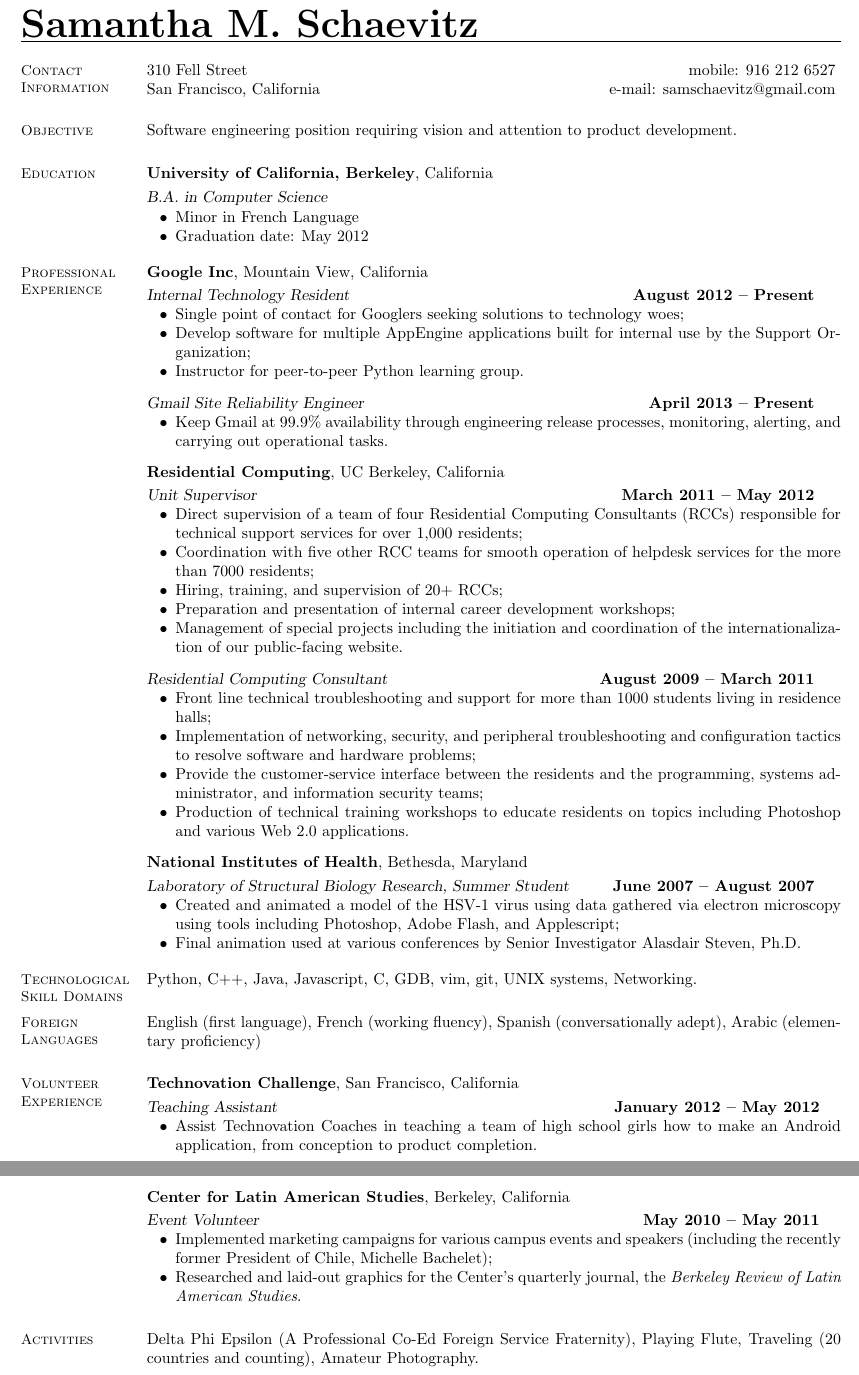
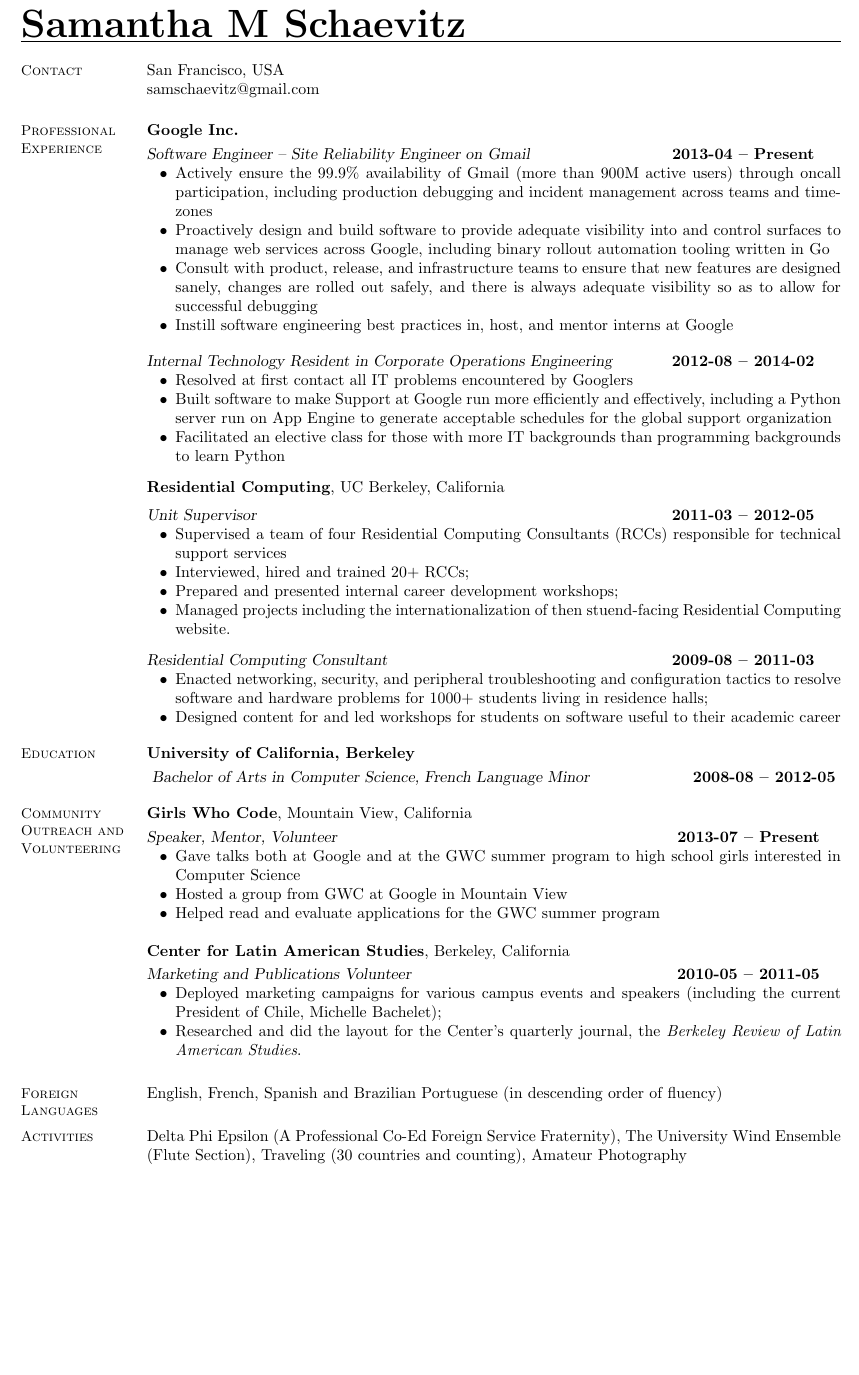
Before and after one commit to samschaevitz/cv, a LaTeX CV (resume.tex): two parts of pages 1 and 2 of 2 before the commit and part of the page after it, the two joined at a grey line, cut so that both start at the same text, the shorter picture padded with empty space. Compiled offline with pdfLaTeX.

Commit message:
add google to resume

```diff
--- a/resume.tex
+++ b/resume.tex
@@ -5,117 +5,92 @@
 
 %______________________________________________________________________________________________________________________
 \begin{document}
-\name{\Huge Samantha M. Schaevitz}
+\name{\Huge Samantha M Schaevitz}
 \begin{resume}
 
 %__________________________________________________________________________________________________________________
-	% Contact Information
-	\section{\mysidestyle Contact\\Information}
+    % Contact Information
+    \section{\mysidestyle Contact}
 
-	310 Fell Street			\hfill mobile: 916 212 6527       		\vspace{0mm}\\\vspace{0mm}%
-	San Francisco, California       \hfill e-mail: samschaevitz@gmail.com		\vspace{0mm}\\\vspace{-4.5mm}%
+   San Francisco, USA             \\
+   samschaevitz@gmail.com          \vspace{0mm}\\\vspace{-4.5mm}%
 
 %__________________________________________________________________________________________________________________
-	% Objective
-	\section{\mysidestyle Objective}
-	Software engineering position requiring vision and attention to product development.
+    % Experience
+    \section{\mysidestyle Professional\\Experience}
 
-%__________________________________________________________________________________________________________________
-	% Education
-	\section{\mysidestyle Education}
+    \textbf{Google Inc.} \vspace{1mm}\\\vspace{0mm}%
+    \textsl{Software Engineer -- Site Reliability Engineer on Gmail} \hfill \textbf{2013-04 -- Present}
+    \begin{list2}
+		\item Actively ensure the 99.9\% availability of Gmail (more than 900M active users) through oncall participation, including production debugging and incident management across teams and timezones
+    \item Proactively design and build software to provide adequate visibility into and control surfaces to manage web services across Google, including binary rollout automation tooling written in Go
+		\item Consult with product, release, and infrastructure teams to ensure that new features are designed sanely, changes are rolled out safely, and there is always adequate visibility so as to allow for successful debugging
+    \item Instill software engineering best practices in, host, and mentor interns at Google
+    \end{list2}\vspace{-0.5mm}
 
-	\textbf{University of California, Berkeley}, California \vspace{1mm}\\\vspace{0mm}%
-	\textsl{B.A. in Computer Science} \hfill \textbf{}\vspace{-3mm}\\\vspace{-1mm}%
-	\begin{list2}
-		\item Minor in French Language
-	\item Graduation date: May 2012
-	\end{list2}\vspace{-1.5mm}
+    \textsl{Internal Technology Resident in Corporate Operations Engineering} \hfill \textbf{2012-08 -- 2014-02}
+    \begin{list2}
+		\item Resolved at first contact all IT problems encountered by Googlers
+    \item Built software to make Support at Google run more efficiently and effectively, including a Python server run on App Engine to generate acceptable schedules for the global support organization
+    \item Facilitated an elective class for those with more IT backgrounds than programming backgrounds to learn Python
+    \end{list2}\vspace{-1.5mm}
+
+    \textbf{Residential Computing}, UC Berkeley, California \vspace{2mm}\\\vspace{0mm}%
+    \textsl{Unit Supervisor} \hfill \textbf{2011-03 -- 2012-05}
+    \begin{list2}
+		\item Supervised a team of four Residential Computing Consultants (RCCs) responsible for technical support services
+		\item Interviewed, hired and trained 20+ RCCs;
+		\item Prepared and presented internal career development workshops;
+		\item Managed projects including the internationalization of then stuend-facing Residential Computing website.
+    \end{list2}\vspace{-1.5mm}
 
 
-%__________________________________________________________________________________________________________________
-	% Professional Experience
-	\section{\mysidestyle Professional\\Experience}
-
-	\textbf{Google Inc}, Mountain View, California \vspace{1mm}\\\vspace{0mm}%
-	\textsl{Internal Technology Resident} \hfill \textbf{August 2012 -- Present}
+	\textsl{Residential Computing Consultant} \hfill \textbf{2009-08 -- 2011-03}
 	\begin{list2}
-		\item Single point of contact for Googlers seeking solutions to technology woes;
-		\item Develop software for multiple AppEngine applications built for internal use by the Support Organization;
-		\item Instructor for peer-to-peer Python learning group.
-	\end{list2}\vspace{-1.5mm}
-
-	\textsl{Gmail Site Reliability Engineer} \hfill \textbf{April 2013 -- Present}
-	\begin{list2}
-		\item Keep Gmail at 99.9\% availability through engineering release processes, monitoring, alerting, and carrying out operational tasks.
-	\end{list2}\vspace{-1.5mm}
-
-	\textbf{Residential Computing}, UC Berkeley, California \vspace{1mm}\\\vspace{0mm}%
-	\textsl{Unit Supervisor} \hfill \textbf{March 2011 -- May 2012}
-	\begin{list2}
-		\item Direct supervision of a team of four Residential Computing Consultants (RCCs) responsible for technical support services for over 1,000 residents;
-		\item Coordination with five other RCC teams for smooth operation of helpdesk services for the more than 7000 residents;
-		\item Hiring, training, and supervision of 20+ RCCs;
-		\item Preparation and presentation of internal career development workshops;
-		\item Management of special projects including the initiation and coordination of the internationalization of our public-facing website.
-	\end{list2}\vspace{-1.5mm}
-
-	\textsl{Residential Computing Consultant} \hfill \textbf{August 2009 -- March 2011}
-	\begin{list2}
-		\item Front line technical troubleshooting and support for more than 1000 students living in residence halls;
-		\item Implementation of networking, security, and peripheral troubleshooting and configuration tactics to resolve software and hardware problems;
-		\item Provide the customer-service interface between the residents and the programming, systems administrator, and information security teams;
-		\item Production of technical training workshops to educate residents on topics including Photoshop and various Web 2.0
-	applications.
-	\end{list2}\vspace{-1.5mm}
-
-	\textbf{National Institutes of Health}, Bethesda, Maryland \vspace{1mm}\\\vspace{0mm}%
-	\textsl{Laboratory of Structural Biology Research, Summer Student} \hfill \textbf{June 2007 -- August 2007}
-	\begin{list2}
-		\item Created and animated a model of the HSV-1 virus using data gathered via electron microscopy
-	using tools including Photoshop, Adobe Flash, and Applescript;
-		\item Final animation used at various conferences by Senior Investigator Alasdair Steven, Ph.D.
+		\item Enacted networking, security, and peripheral troubleshooting and configuration tactics to resolve software and hardware problems for 1000+ students living in residence halls;
+		\item Designed content for and led workshops for students on software useful to their academic career
 	\end{list2}\vspace{-1.5mm}
 
 %__________________________________________________________________________________________________________________
-	% Computer Skills
-	\section{\mysidestyle Technological Skill Domains}
+    % Education
+    \section{\mysidestyle Education}
 
-	Python, C++, Java, Javascript, C, GDB, vim, git, UNIX systems, Networking.
-
-
-%__________________________________________________________________________________________________________________
-	%Foreign Languages
-	\section{\mysidestyle Foreign Languages}
-
-	English (first language), French (working fluency), Spanish (conversationally adept),
-	Arabic (elementary proficiency)
+    \textbf{University of California, Berkeley}\vspace{1mm}\\\vspace{0mm}%
+    \setlength{\leftmargin}{0.25in}
+    \textsl{Bachelor of Arts in Computer Science, French Language Minor} \hfill \textbf{2008-08 -- 2012-05} \vspace{-1.5mm}
 
 %__________________________________________________________________________________________________________________
 	%Volunteering
-	\section{\mysidestyle Volunteer Experience}
+	\section{\mysidestyle Community Outreach and Volunteering}
 
-	\textbf{Technovation Challenge}, San Francisco, California \vspace{1mm}\\\vspace{0mm}%
-	\textsl{Teaching Assistant} \hfill \textbf{January 2012 -- May 2012}\vspace{0mm}\vspace{0mm}%
+  \textbf{Girls Who Code}, Mountain View, California \vspace{1mm}\\\vspace{0mm}%
+  \textsl{Speaker, Mentor, Volunteer} \hfill \textbf{2013-07 -- Present}\vspace{0mm}\vspace{0mm}%
+  \begin{list2}
+    \item Gave talks both at Google and at the GWC summer program to high school girls interested in Computer Science
+    \item Hosted a group from GWC at Google in Mountain View
+    \item Helped read and evaluate applications for the GWC summer program
+  \end{list2}
+
+	\textbf{Center for Latin American Studies}, Berkeley, California \vspace{1mm}\\\vspace{0mm}%
+    \textsl{Marketing and Publications Volunteer} \hfill \textbf{2010-05 -- 2011-05}\vspace{0mm}\vspace{0mm}%
 	\begin{list2}
-		\item Assist Technovation Coaches in teaching a team of high school girls how to make an Android application, from conception to product completion.
+		\item Deployed marketing campaigns for various campus events and speakers (including the current President of Chile, Michelle Bachelet);
+		\item Researched and did the layout for the Center's quarterly journal, the \emph{Berkeley Review of
+	Latin American Studies}.
 	\end{list2}
 
-	\newpage
-	\textbf{Center for Latin American Studies}, Berkeley, California \vspace{1mm}\\\vspace{0mm}%
-	\textsl{Event Volunteer} \hfill \textbf{May 2010 -- May 2011}\vspace{0mm}\vspace{0mm}%
-	\begin{list2}
-		\item Implemented marketing campaigns for various campus events and speakers (including the recently former President
-	of Chile, Michelle Bachelet);
-		\item Researched and laid-out graphics for the Center's quarterly journal, the \emph{Berkeley Review of
-	Latin American Studies}.
-	\end{list2}
+%__________________________________________________________________________________________________________________
+		%Foreign Languages
+		\section{\mysidestyle Foreign Languages}
+
+		English, French, Spanish and Brazilian Portuguese (in descending order of fluency)
 
 %_________________________________________________________________________________________________________________
 	%Activities
 	\section{\mysidestyle Activities}
 
-	Delta Phi Epsilon (A Professional Co-Ed Foreign Service Fraternity), Playing Flute,
-	Traveling (20 countries and counting), Amateur Photography.
+	Delta Phi Epsilon (A Professional Co-Ed Foreign Service Fraternity), The University Wind Ensemble (Flute
+	Section), Traveling (30 countries and counting), Amateur Photography
 
 
 %______________________________________________________________________________________________________________________
```
Also changed, not shown: samantha schaevitz - resume.pdf, 1 other file.
